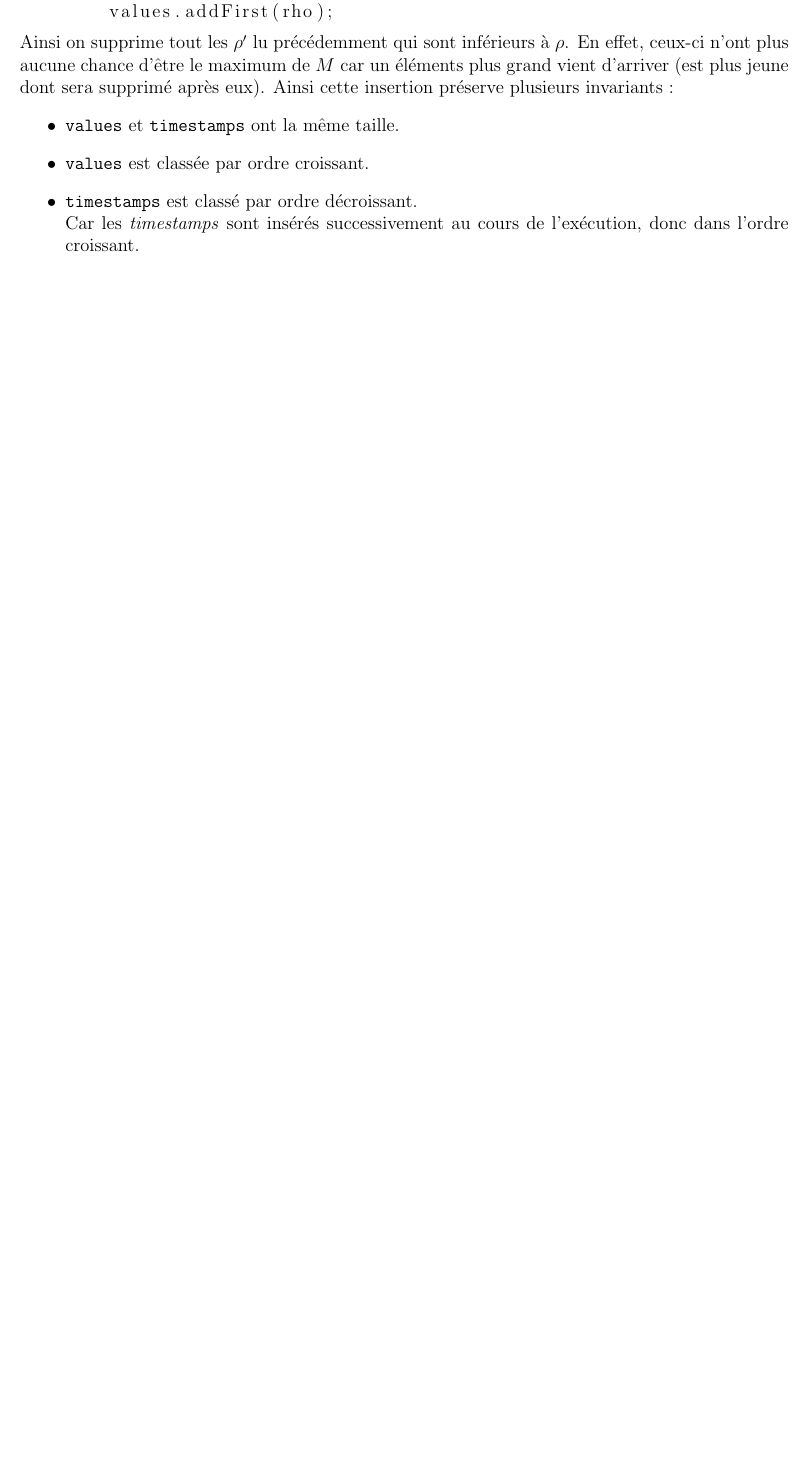
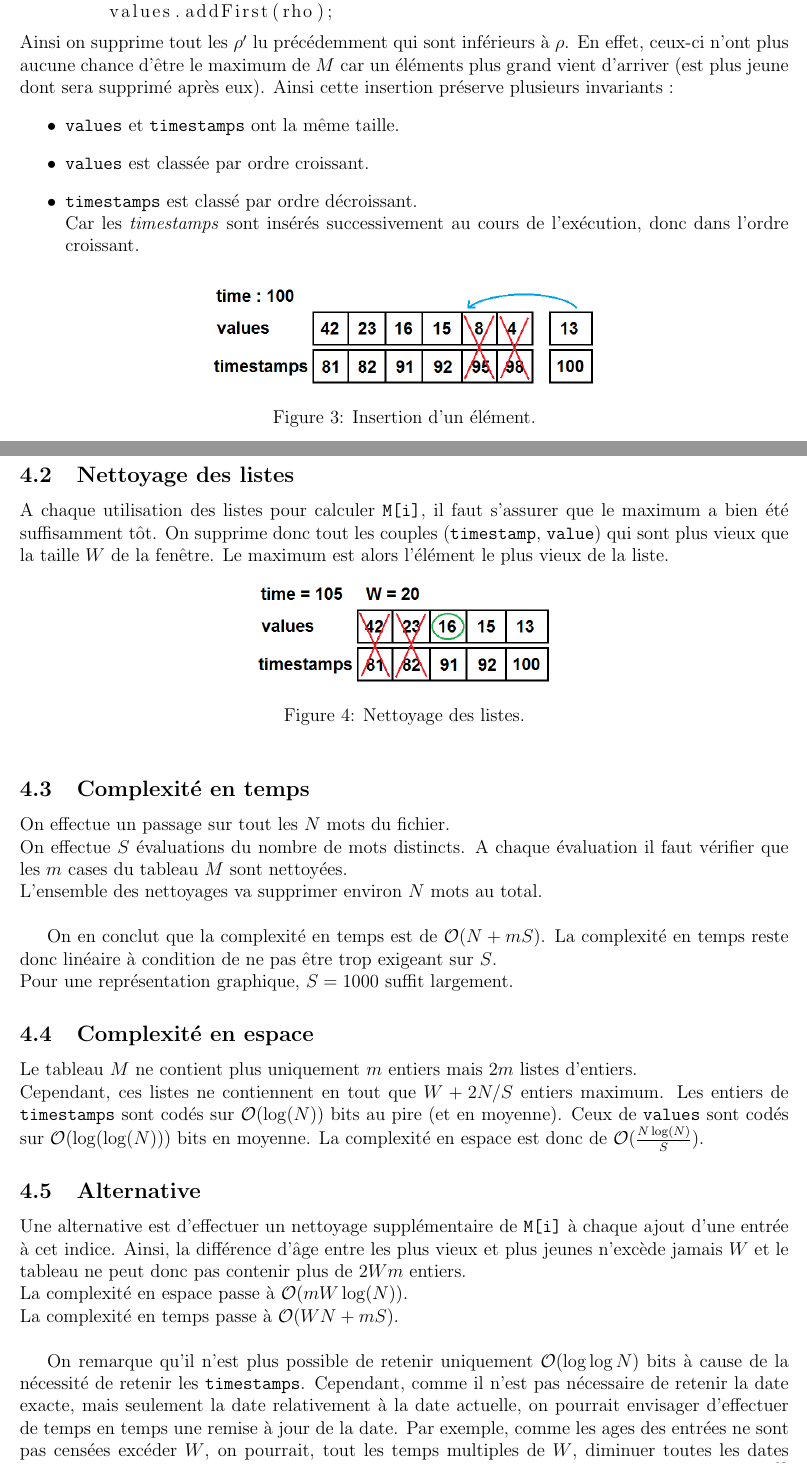
Before and after one commit to Gaspi/Projet-INF431, a LaTeX document (Rapport/Rapport.tex): part of page 8 of 11 before the commit and two parts of pages 8 and 9 of 12 after it, the two joined at a grey line, cut so that both start at the same text, the shorter picture padded with empty space. Compiled offline with pdfLaTeX.

Commit message:
sliding windows finished

```diff
--- a/Rapport/Rapport.tex
+++ b/Rapport/Rapport.tex
@@ -229,6 +229,49 @@ Ainsi cette insertion préserve plusieurs invariants :
 Car les \textit{timestamps} sont insérés successivement au cours de l'exécution, donc dans l'ordre croissant.
 \end{itemize}
 
+\begin{figure}[!h]
+	\centering
+	\includegraphics[scale=0.5]{pictures/picSlidingWindow2.png}
+	\caption{Insertion d'un élément.}
+\end{figure}
+
+\newpage
+\subsection{Nettoyage des listes}
+A chaque utilisation des listes pour calculer \class{M[i]}, il faut s'assurer que le maximum a bien été suffisamment tôt. On supprime donc tout les couples (\class{timestamp}, \class{value}) qui sont plus vieux que la taille $W$ de la fenêtre. Le maximum est alors l'élément le plus vieux de la liste.
+
+\begin{figure}[!h]
+	\centering
+	\includegraphics[scale=0.5]{pictures/picSlidingWindow1.png}
+	\caption{Nettoyage des listes.}
+\end{figure}
+
+\subsection{Complexité en temps}
+On effectue un passage sur tout les $N$ mots du fichier.\\
+On effectue $S$ évaluations du nombre de mots distincts. A chaque évaluation il faut vérifier que les $m$ cases du tableau $M$ sont nettoyées.\\
+L'ensemble des nettoyages va supprimer environ $N$ mots au total.\\
+
+On en conclut que la complexité en temps est de $\mathcal{O}(N + mS)$. La complexité en temps reste donc linéaire à condition de ne pas être trop exigeant sur $S$.\\
+Pour une représentation graphique, $S=1000$ suffit largement.
+
+\subsection{Complexité en espace}
+Le tableau $M$ ne contient plus uniquement $m$ entiers mais $2m$ listes d'entiers.\\
+Cependant, ces listes ne contiennent en tout que $W+2N/S$ entiers maximum.
+Les entiers de \class{timestamps} sont codés sur $\mathcal{O}(\log(N))$ bits au pire (et en moyenne).
+Ceux de \class{values} sont codés sur $\mathcal{O}( \log(\log(N)) )$ bits en moyenne.
+La complexité en espace est donc de $\mathcal{O}(\frac{N\log(N)}{S})$.
+
+\subsection{Alternative}
+Une alternative est d'effectuer un nettoyage supplémentaire de \class{M[i]} à chaque ajout d'une entrée à cet indice. Ainsi, la différence d'âge entre les plus vieux et plus jeunes n'excède jamais $W$ et le tableau ne peut donc pas contenir plus de $2Wm$ entiers.\\
+La complexité en espace passe à $\mathcal{O}(mW\log(N))$.\\
+La complexité en temps passe à  $\mathcal{O}(WN + mS)$.\\
+
+On remarque qu'il n'est plus possible de retenir uniquement $\mathcal{O}(\log \log N)$ bits à cause de la nécessité de retenir les \class{timestamps}.
+Cependant, comme il n'est pas nécessaire de retenir la date exacte, mais seulement la date relativement à la  date actuelle, on pourrait envisager d'effectuer de temps en temps une remise à jour de la date. Par exemple, comme les ages des entrées ne sont pas censées excéder $W$, on pourrait, tout les temps multiples de $W$, diminuer toutes les dates (actuelle et stockées dans $M$) de $W$. Ainsi, la complexité en temps est augmentée de $2Wm\frac{N}{W}$ mais le nombre de bit d'un \class{timestamp} devient $\mathcal{O}(\log S)$..\\
+La complexité en espace passe à $\mathcal{O}(mW (\log \log N + \log W)) =^{(1)} \mathcal{O}(\log \log N)$.\\
+La complexité en temps passe à $\mathcal{O}((W+m)N + mS) =^{(1)} \mathcal{O}(N)$.\\
+$^{(1)}$ : Si $S$, $W$, $m$ et $N$ sont des constantes.
+
+
 
 \newpage
 \section{Souris}
```
Also changed, not shown: Rapport/pictures/picSLidingWindow1.png (added), Rapport/pictures/picSlidingWindow.png (added), Rapport/pictures/picSlidingWindow2.png (added), Rapport/Rapport.tex (2 more changed lines), 1 other file.
